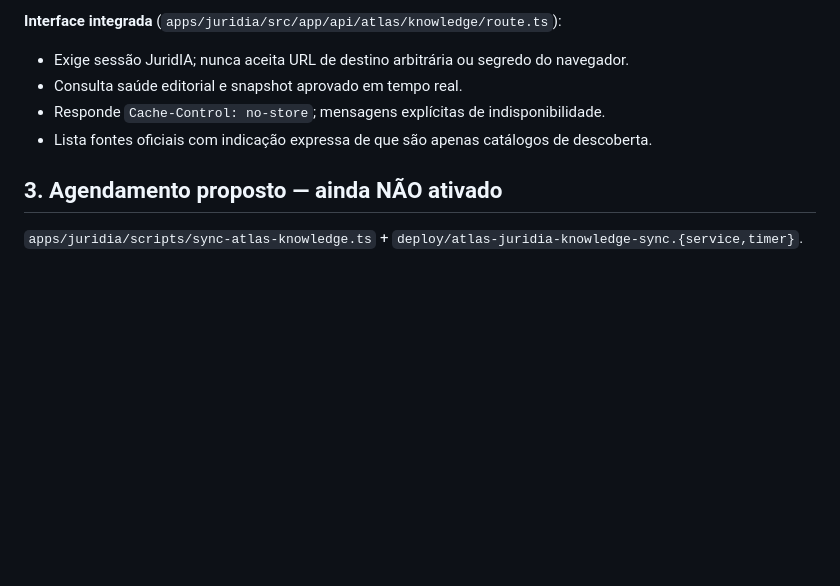
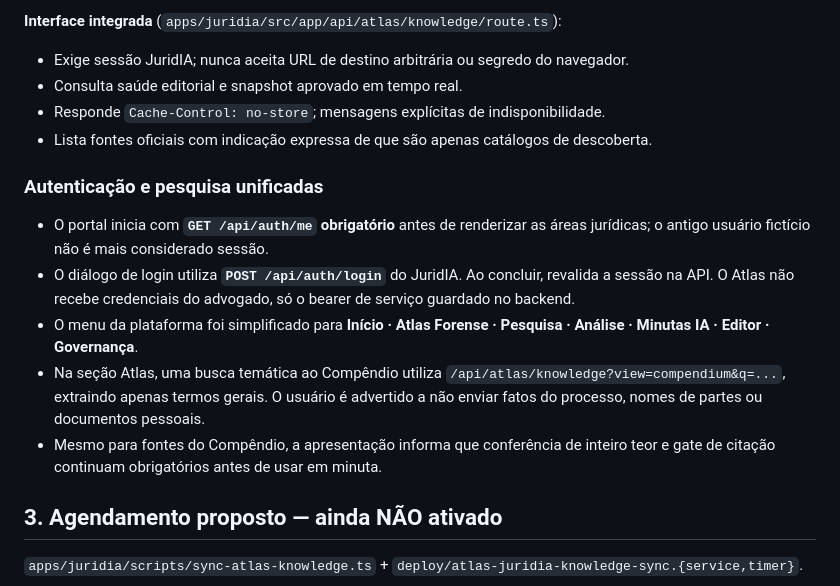
Before and after one commit to s2corporativo/juridico, a Markdown page: docs/ARQUITETURA_ATLAS_JURIDIA_UNIFICADA_2026-10-12.md, the part around the change. Drawn GitHub-style; blank space fills up the shorter version.

Commit message:
docs(unified): specify real single sign-in and curated Atlas research navigation

```diff
--- a/docs/ARQUITETURA_ATLAS_JURIDIA_UNIFICADA_2026-10-12.md
+++ b/docs/ARQUITETURA_ATLAS_JURIDIA_UNIFICADA_2026-10-12.md
@@ -51,6 +51,14 @@ O portal visível do JuridIA passa a usar a marca **Atlas Forense — JuridIA in
 - Responde `Cache-Control: no-store`; mensagens explícitas de indisponibilidade.
 - Lista fontes oficiais com indicação expressa de que são apenas catálogos de descoberta.
 
+### Autenticação e pesquisa unificadas
+
+- O portal inicia com **`GET /api/auth/me` obrigatório** antes de renderizar as áreas jurídicas; o antigo usuário fictício não é mais considerado sessão.
+- O diálogo de login utiliza **`POST /api/auth/login`** do JuridIA. Ao concluir, revalida a sessão na API. O Atlas não recebe credenciais do advogado, só o bearer de serviço guardado no backend.
+- O menu da plataforma foi simplificado para **Início · Atlas Forense · Pesquisa · Análise · Minutas IA · Editor · Governança**.
+- Na seção Atlas, uma busca temática ao Compêndio utiliza `/api/atlas/knowledge?view=compendium&q=...`, extraindo apenas termos gerais. O usuário é advertido a não enviar fatos do processo, nomes de partes ou documentos pessoais.
+- Mesmo para fontes do Compêndio, a apresentação informa que conferência de inteiro teor e gate de citação continuam obrigatórios antes de usar em minuta.
+
 ## 3. Agendamento proposto — ainda NÃO ativado
 
 `apps/juridia/scripts/sync-atlas-knowledge.ts` + `deploy/atlas-juridia-knowledge-sync.{service,timer}`.
```
